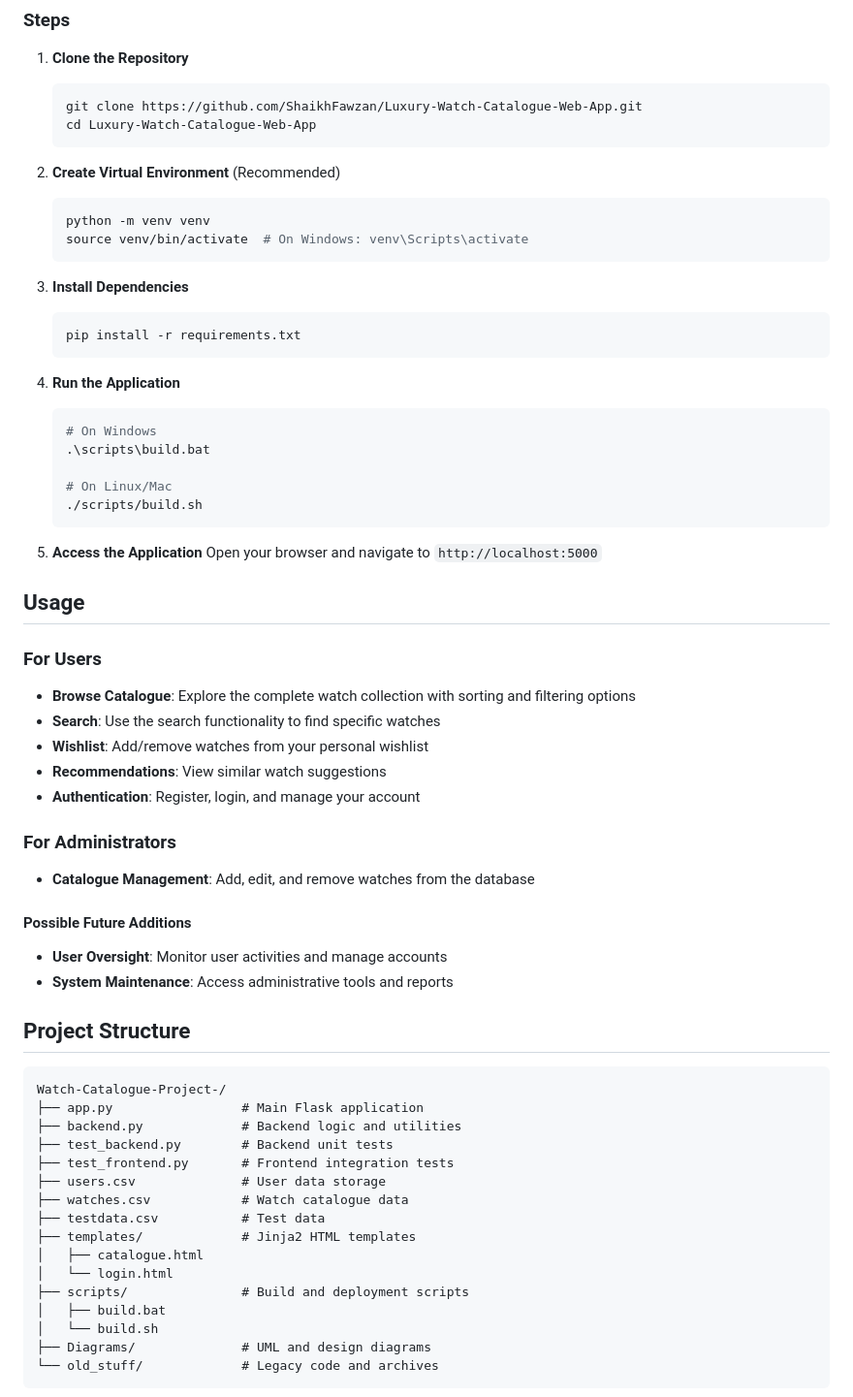
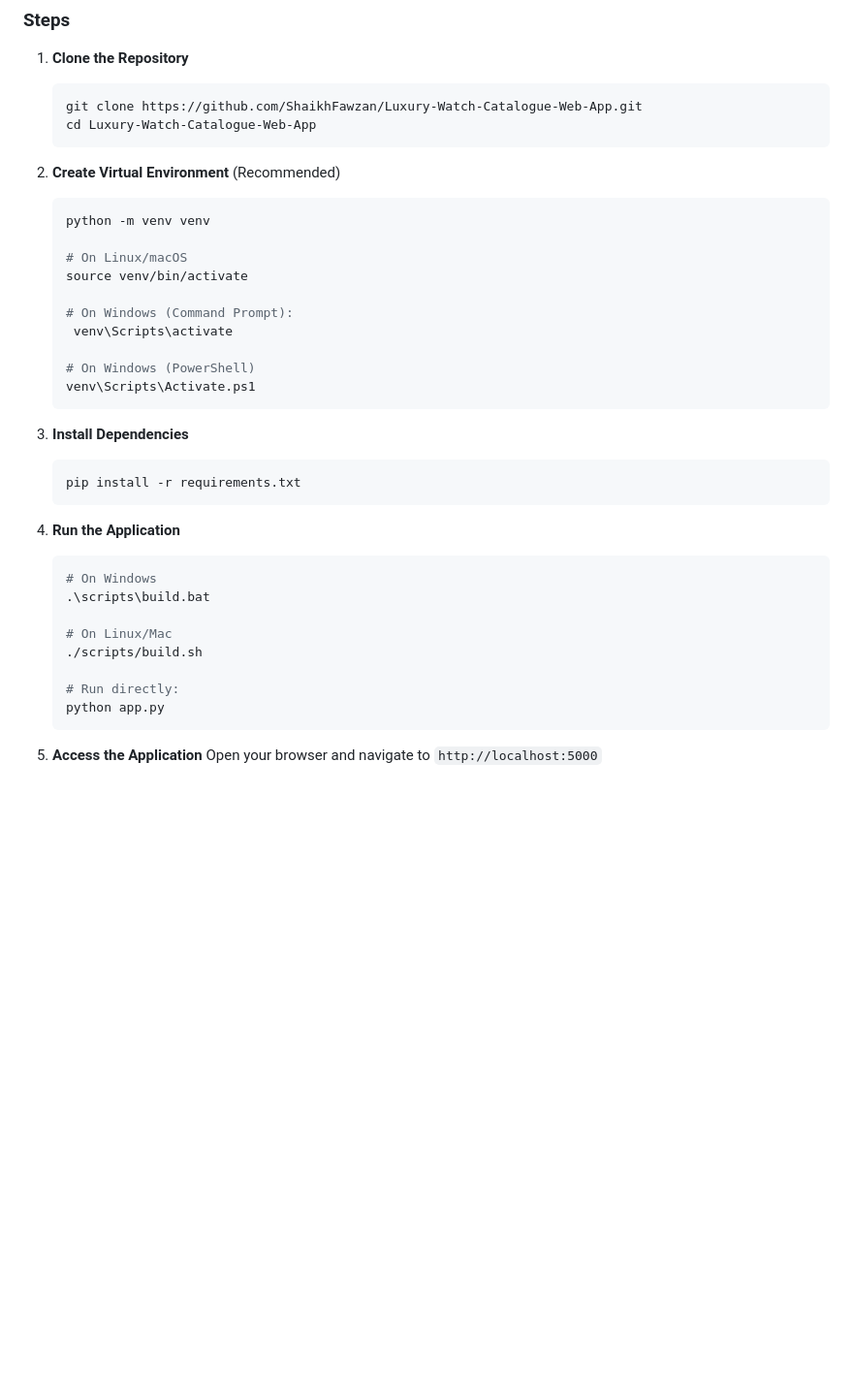
Before and after one commit to ShaikhFawzan/Luxury-Watch-Catalogue-Web-App, a Markdown page: README.md, the part around one of its changes. Shown at 97% size. Drawn GitHub-style; blank space fills up the shorter version.

````diff
--- a/README.md
+++ b/README.md
@@ -46,7 +146,15 @@ Product images were removed due to copyright considerations. The application fun
 2. **Create Virtual Environment** (Recommended)
    ```bash
    python -m venv venv
-   source venv/bin/activate  # On Windows: venv\Scripts\activate
+
+   # On Linux/macOS
+   source venv/bin/activate
+
+   # On Windows (Command Prompt):
+    venv\Scripts\activate
+
+   # On Windows (PowerShell)
+   venv\Scripts\Activate.ps1
    ```
 
 3. **Install Dependencies**
@@ -61,45 +169,11 @@ Product images were removed due to copyright considerations. The application fun
 
    # On Linux/Mac
    ./scripts/build.sh
+
+   # Run directly:
+   python app.py
    ```
 
 5. **Access the Application**
    Open your browser and navigate to `http://localhost:5000`
 
-## Usage
-
-### For Users
-- **Browse Catalogue**: Explore the complete watch collection with sorting and filtering options
-- **Search**: Use the search functionality to find specific watches
-- **Wishlist**: Add/remove watches from your personal wishlist
-- **Recommendations**: View similar watch suggestions
-- **Authentication**: Register, login, and manage your account
-
-### For Administrators
-- **Catalogue Management**: Add, edit, and remove watches from the database
-
-#### Possible Future Additions
-- **User Oversight**: Monitor user activities and manage accounts
-- **System Maintenance**: Access administrative tools and reports
-
-## Project Structure
-
-```
-Watch-Catalogue-Project-/
-├── app.py                 # Main Flask application
-├── backend.py             # Backend logic and utilities
-├── test_backend.py        # Backend unit tests
-├── test_frontend.py       # Frontend integration tests
-├── users.csv              # User data storage
-├── watches.csv            # Watch catalogue data
-├── testdata.csv           # Test data
-├── templates/             # Jinja2 HTML templates
-│   ├── catalogue.html
-│   └── login.html
-├── scripts/               # Build and deployment scripts
-│   ├── build.bat
-│   └── build.sh
-├── Diagrams/              # UML and design diagrams
-└── old_stuff/             # Legacy code and archives
-```
-
````
Also changed, not shown: other parts of README.md (+121 -46 lines).
